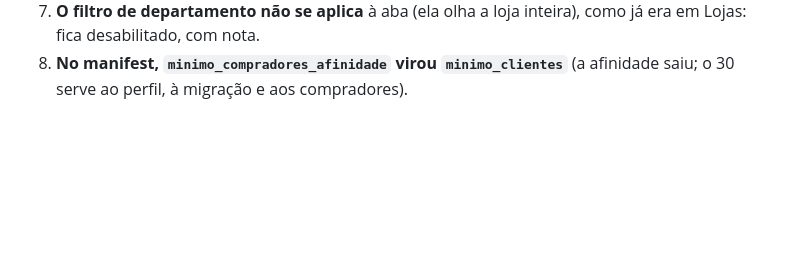
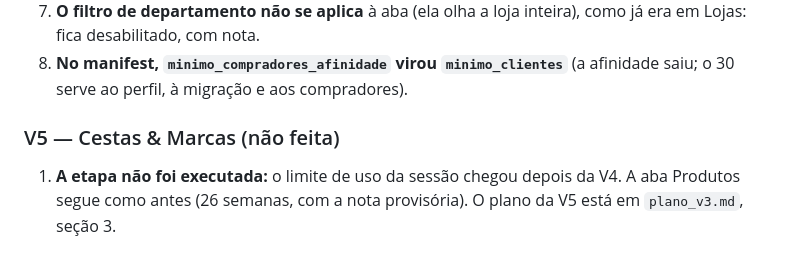
Before and after one commit to caiosantosho2-dotcom/retail-bi-dashboard, a Markdown page: docs/mudancas/pendencias_v3.md, the part around the change. Rendered like a GitHub page; blank space fills up the shorter version.

Commit message:
docs: redesenho v3, resumo da execucao (V0 a V4 feitas; V5 pendente)
Co-Authored-By: Claude Opus 5.5 <noreply@anthropic.com>

```diff
--- a/docs/mudancas/pendencias_v3.md
+++ b/docs/mudancas/pendencias_v3.md
@@ -114,3 +114,6 @@ As entradas abaixo são acrescentadas a cada etapa.
    com nota.
 8. **No manifest, `minimo_compradores_afinidade` virou `minimo_clientes`** (a afinidade saiu; o 30 serve ao perfil, à
    migração e aos compradores).
+
+### V5 — Cestas & Marcas (não feita)
+1. **A etapa não foi executada:** o limite de uso da sessão chegou depois da V4. A aba Produtos segue como antes (26 semanas, com a nota provisória). O plano da V5 está em `plano_v3.md`, seção 3.
```
Also changed, not shown: docs/mudancas/resumo_v3.md (added, +51 -0 lines).
